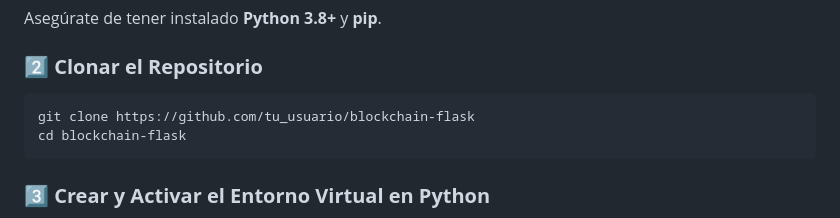
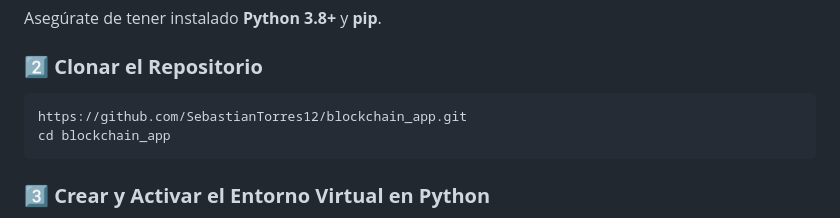
Before and after one commit to SebastianTorres12/blockchain_app, a Markdown page: README.md, the part around the change. Rendered like a GitHub page.

````diff
--- a/README.md
+++ b/README.md
@@ -19,8 +19,8 @@ Asegúrate de tener instalado **Python 3.8+** y **pip**.
 
 ### **2️⃣ Clonar el Repositorio**
 ```bash
-git clone https://github.com/tu_usuario/blockchain-flask
-cd blockchain-flask
+https://github.com/SebastianTorres12/blockchain_app.git
+cd blockchain_app
 ```
 
 ### **3️⃣ Crear y Activar el Entorno Virtual en Python**
````
